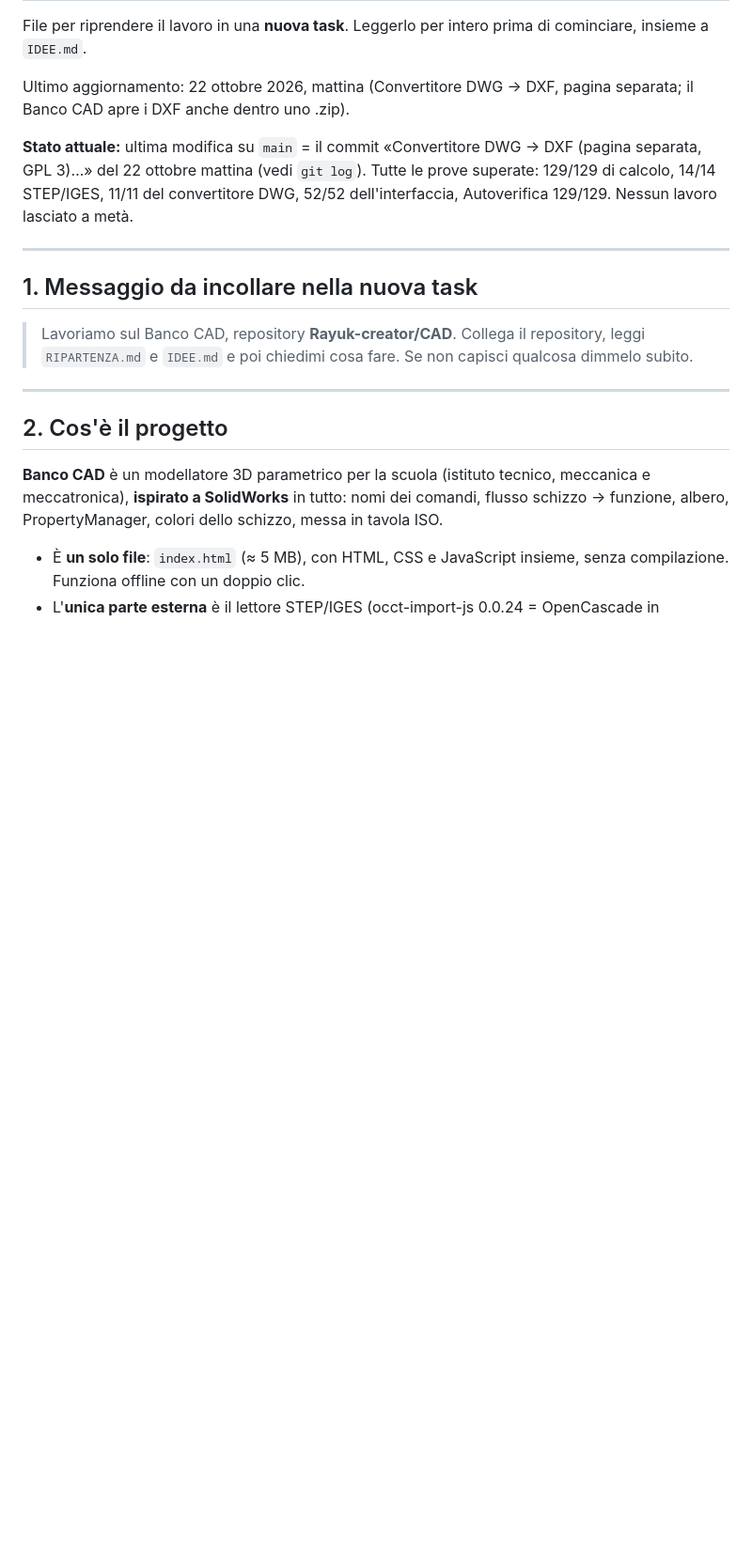
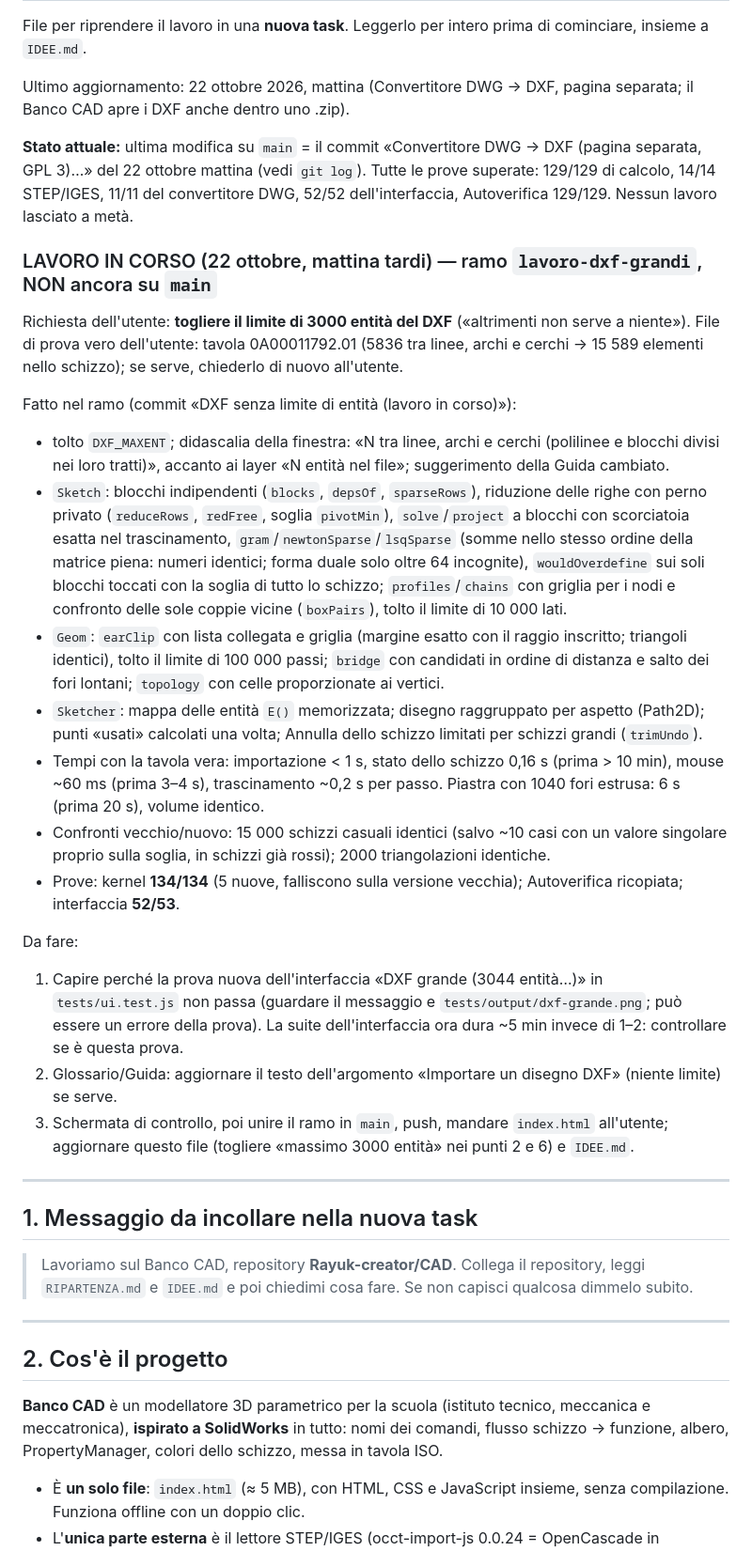
Before and after one commit to Rayuk-creator/CAD, a Markdown page: RIPARTENZA.md, the part around the change. Shown at 94% size. Drawn GitHub-style; blank space fills up the shorter version.

Commit message:
RIPARTENZA: stato del lavoro sui DXF grandi (ramo lavoro-dxf-grandi)
Co-Authored-By: Claude Opus 5.5 <noreply@anthropic.com>
Claude-Session: https://claude.ai/code/session_01WNr9yhqxiuYir5Htosvk1V

```diff
--- a/RIPARTENZA.md
+++ b/RIPARTENZA.md
@@ -5,6 +5,24 @@ File per riprendere il lavoro in una **nuova task**. Leggerlo per intero prima d
 Ultimo aggiornamento: 22 ottobre 2026, mattina (Convertitore DWG → DXF, pagina separata; il Banco CAD apre i DXF anche dentro uno .zip).
 
 **Stato attuale:** ultima modifica su `main` = il commit «Convertitore DWG → DXF (pagina separata, GPL 3)…» del 22 ottobre mattina (vedi `git log`). Tutte le prove superate: 129/129 di calcolo, 14/14 STEP/IGES, 11/11 del convertitore DWG, 52/52 dell'interfaccia, Autoverifica 129/129. Nessun lavoro lasciato a metà.
+
+### LAVORO IN CORSO (22 ottobre, mattina tardi) — ramo `lavoro-dxf-grandi`, NON ancora su `main`
+
+Richiesta dell'utente: **togliere il limite di 3000 entità del DXF** («altrimenti non serve a niente»). File di prova vero dell'utente: tavola 0A00011792.01 (5836 tra linee, archi e cerchi → 15 589 elementi nello schizzo); se serve, chiederlo di nuovo all'utente.
+
+Fatto nel ramo (commit «DXF senza limite di entità (lavoro in corso)»):
+- tolto `DXF_MAXENT`; didascalia della finestra: «N tra linee, archi e cerchi (polilinee e blocchi divisi nei loro tratti)», accanto ai layer «N entità nel file»; suggerimento della Guida cambiato.
+- `Sketch`: blocchi indipendenti (`blocks`, `depsOf`, `sparseRows`), riduzione delle righe con perno privato (`reduceRows`, `redFree`, soglia `pivotMin`), `solve`/`project` a blocchi con scorciatoia esatta nel trascinamento, `gram`/`newtonSparse`/`lsqSparse` (somme nello stesso ordine della matrice piena: numeri identici; forma duale solo oltre 64 incognite), `wouldOverdefine` sui soli blocchi toccati con la soglia di tutto lo schizzo; `profiles`/`chains` con griglia per i nodi e confronto delle sole coppie vicine (`boxPairs`), tolto il limite di 10 000 lati.
+- `Geom`: `earClip` con lista collegata e griglia (margine esatto con il raggio inscritto; triangoli identici), tolto il limite di 100 000 passi; `bridge` con candidati in ordine di distanza e salto dei fori lontani; `topology` con celle proporzionate ai vertici.
+- `Sketcher`: mappa delle entità `E()` memorizzata; disegno raggruppato per aspetto (Path2D); punti «usati» calcolati una volta; Annulla dello schizzo limitati per schizzi grandi (`trimUndo`).
+- Tempi con la tavola vera: importazione < 1 s, stato dello schizzo 0,16 s (prima > 10 min), mouse ~60 ms (prima 3–4 s), trascinamento ~0,2 s per passo. Piastra con 1040 fori estrusa: 6 s (prima 20 s), volume identico.
+- Confronti vecchio/nuovo: 15 000 schizzi casuali identici (salvo ~10 casi con un valore singolare proprio sulla soglia, in schizzi già rossi); 2000 triangolazioni identiche.
+- Prove: kernel **134/134** (5 nuove, falliscono sulla versione vecchia); Autoverifica ricopiata; interfaccia **52/53**.
+
+Da fare:
+1. Capire perché la prova nuova dell'interfaccia «DXF grande (3044 entità…)» in `tests/ui.test.js` non passa (guardare il messaggio e `tests/output/dxf-grande.png`; può essere un errore della prova). La suite dell'interfaccia ora dura ~5 min invece di 1–2: controllare se è questa prova.
+2. Glossario/Guida: aggiornare il testo dell'argomento «Importare un disegno DXF» (niente limite) se serve.
+3. Schermata di controllo, poi unire il ramo in `main`, push, mandare `index.html` all'utente; aggiornare questo file (togliere «massimo 3000 entità» nei punti 2 e 6) e `IDEE.md`.
 
 ---
 
```
